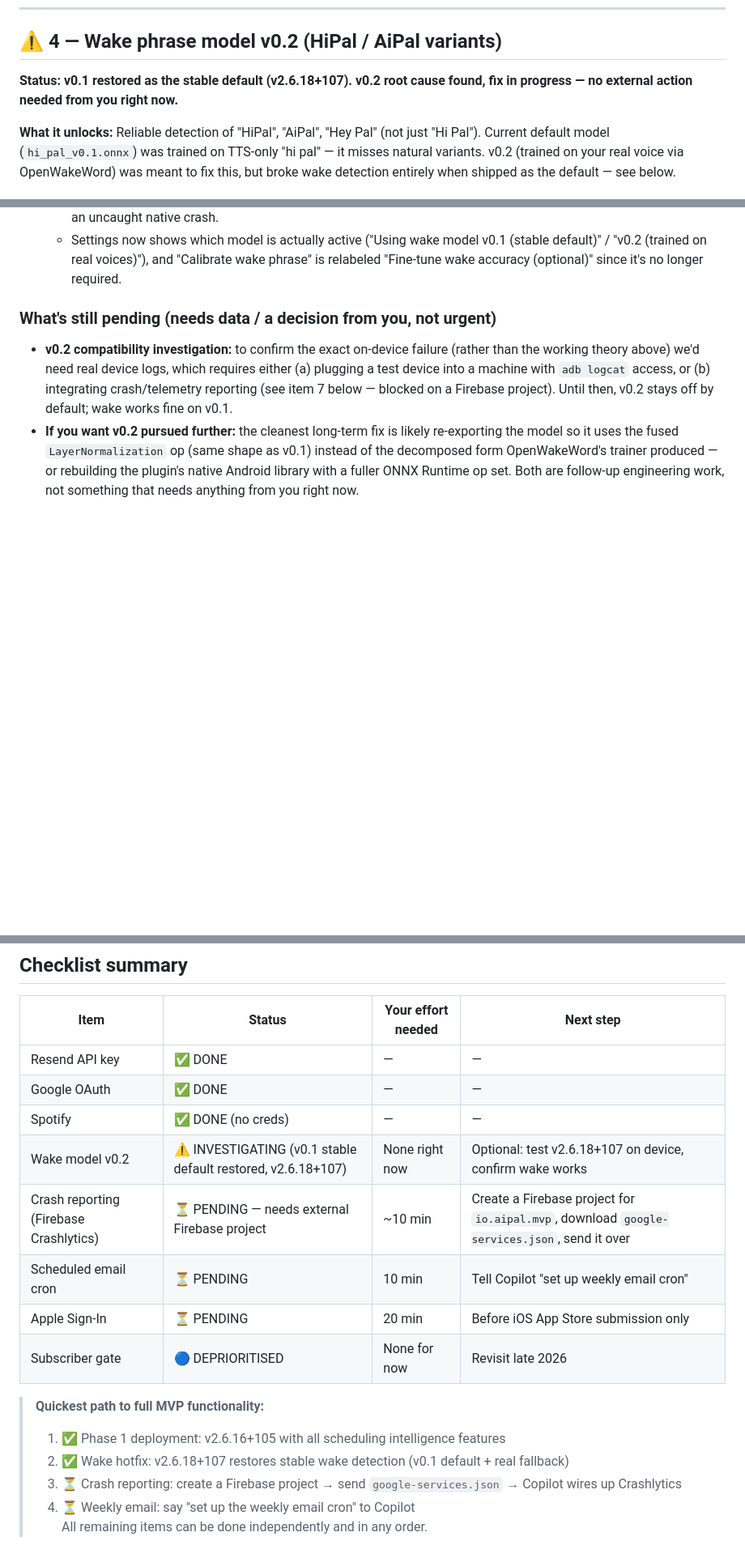
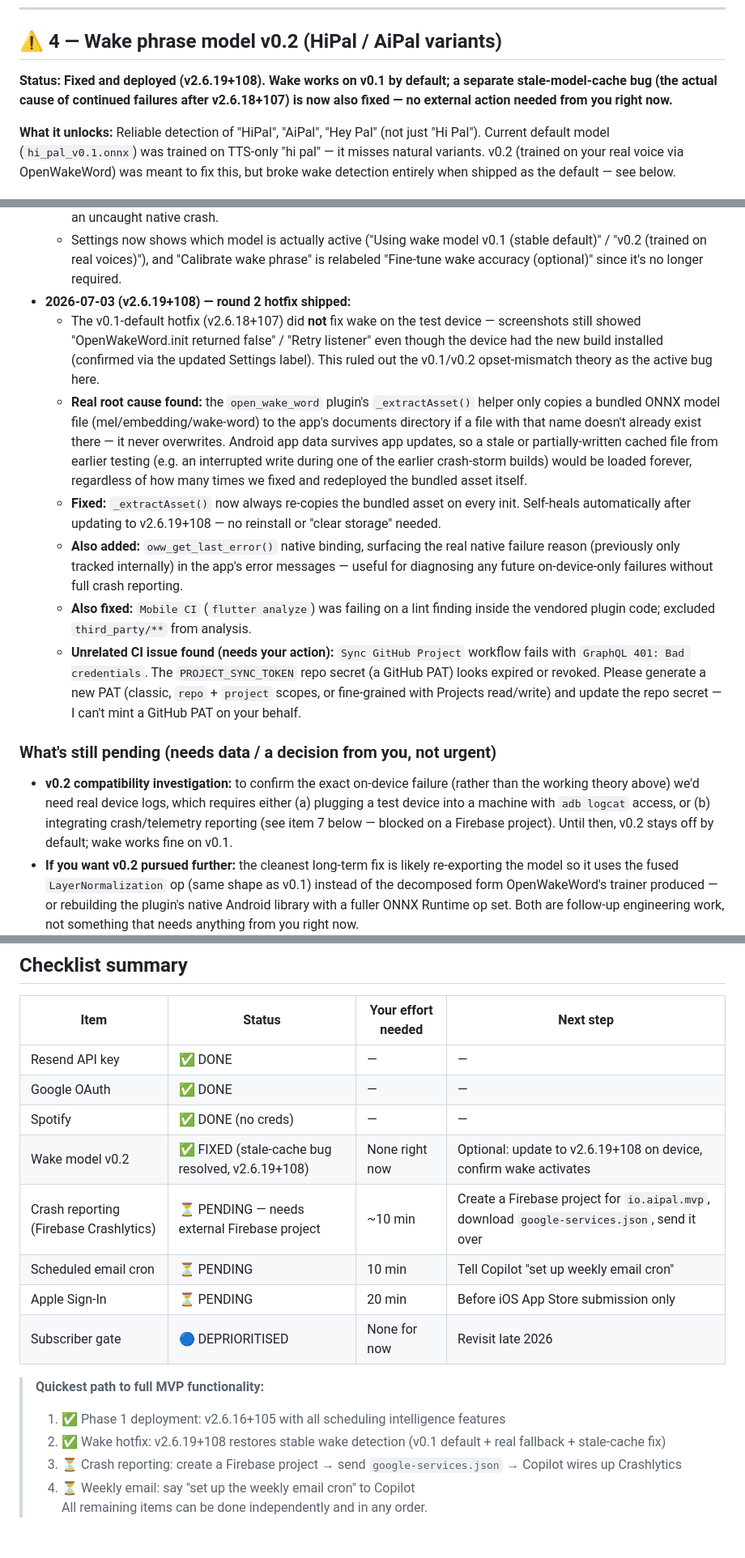
Before and after one commit to tfasanya79/aipal, a Markdown page: docs/SETUP_CREDENTIALS.md, 3 parts joined by grey strips. Shown at 81% size. GitHub-like rendering; blank space fills up the shorter version.

```diff
--- a/docs/SETUP_CREDENTIALS.md
+++ b/docs/SETUP_CREDENTIALS.md
@@ -69,8 +69,9 @@ This makes dev-mode behavior non-representative of production.
 
 ## ⚠️ 4 — Wake phrase model v0.2 (HiPal / AiPal variants)
 
-**Status: v0.1 restored as the stable default (v2.6.18+107). v0.2 root cause found, fix
-in progress — no external action needed from you right now.**
+**Status: Fixed and deployed (v2.6.19+108). Wake works on v0.1 by default; a separate
+stale-model-cache bug (the actual cause of continued failures after v2.6.18+107) is now
+also fixed — no external action needed from you right now.**
 
 **What it unlocks:** Reliable detection of "HiPal", "AiPal", "Hey Pal" (not just "Hi Pal").
 Current default model (`hi_pal_v0.1.onnx`) was trained on TTS-only "hi pal" — it misses
@@ -100,6 +101,31 @@ but broke wake detection entirely when shipped as the default — see below.
   - Settings now shows which model is actually active ("Using wake model v0.1 (stable
     default)" / "v0.2 (trained on real voices)"), and "Calibrate wake phrase" is relabeled
     "Fine-tune wake accuracy (optional)" since it's no longer required.
+- **2026-07-03 (v2.6.19+108) — round 2 hotfix shipped:**
+  - The v0.1-default hotfix (v2.6.18+107) did **not** fix wake on the test device —
+    screenshots still showed "OpenWakeWord.init returned false" / "Retry listener" even
+    though the device had the new build installed (confirmed via the updated Settings
+    label). This ruled out the v0.1/v0.2 opset-mismatch theory as the active bug here.
+  - **Real root cause found:** the `open_wake_word` plugin's `_extractAsset()` helper only
+    copies a bundled ONNX model file (mel/embedding/wake-word) to the app's documents
+    directory if a file with that name doesn't already exist there — it never overwrites.
+    Android app data survives app updates, so a stale or partially-written cached file from
+    earlier testing (e.g. an interrupted write during one of the earlier crash-storm builds)
+    would be loaded forever, regardless of how many times we fixed and redeployed the
+    bundled asset itself.
+  - **Fixed:** `_extractAsset()` now always re-copies the bundled asset on every init.
+    Self-heals automatically after updating to v2.6.19+108 — no reinstall or "clear
+    storage" needed.
+  - **Also added:** `oww_get_last_error()` native binding, surfacing the real native
+    failure reason (previously only tracked internally) in the app's error messages —
+    useful for diagnosing any future on-device-only failures without full crash reporting.
+  - **Also fixed:** `Mobile CI` (`flutter analyze`) was failing on a lint finding inside the
+    vendored plugin code; excluded `third_party/**` from analysis.
+  - **Unrelated CI issue found (needs your action):** `Sync GitHub Project` workflow fails
+    with `GraphQL 401: Bad credentials`. The `PROJECT_SYNC_TOKEN` repo secret (a GitHub
+    PAT) looks expired or revoked. Please generate a new PAT (classic, `repo` + `project`
+    scopes, or fine-grained with Projects read/write) and update the repo secret — I can't
+    mint a GitHub PAT on your behalf.
 
 ### What's still pending (needs data / a decision from you, not urgent)
 
@@ -288,7 +314,7 @@ APPLE_KEY_ID=...
 | Resend API key | ✅ DONE | — | — |
 | Google OAuth | ✅ DONE | — | — |
 | Spotify | ✅ DONE (no creds) | — | — |
-| Wake model v0.2 | ⚠️ INVESTIGATING (v0.1 stable default restored, v2.6.18+107) | None right now | Optional: test v2.6.18+107 on device, confirm wake works |
+| Wake model v0.2 | ✅ FIXED (stale-cache bug resolved, v2.6.19+108) | None right now | Optional: update to v2.6.19+108 on device, confirm wake activates |
 | Crash reporting (Firebase Crashlytics) | ⏳ PENDING — needs external Firebase project | ~10 min | Create a Firebase project for `io.aipal.mvp`, download `google-services.json`, send it over |
 | Scheduled email cron | ⏳ PENDING | 10 min | Tell Copilot "set up weekly email cron" |
 | Apple Sign-In | ⏳ PENDING | 20 min | Before iOS App Store submission only |
@@ -296,7 +322,7 @@ APPLE_KEY_ID=...
 
 > **Quickest path to full MVP functionality:**
 > 1. ✅ Phase 1 deployment: v2.6.16+105 with all scheduling intelligence features
-> 2. ✅ Wake hotfix: v2.6.18+107 restores stable wake detection (v0.1 default + real fallback)
+> 2. ✅ Wake hotfix: v2.6.19+108 restores stable wake detection (v0.1 default + real fallback + stale-cache fix)
 > 3. ⏳ Crash reporting: create a Firebase project → send `google-services.json` → Copilot wires up Crashlytics
 > 4. ⏳ Weekly email: say "set up the weekly email cron" to Copilot
 > All remaining items can be done independently and in any order.
```
Also changed, not shown: docs/PRODUCT.md (+49 -5 lines).
